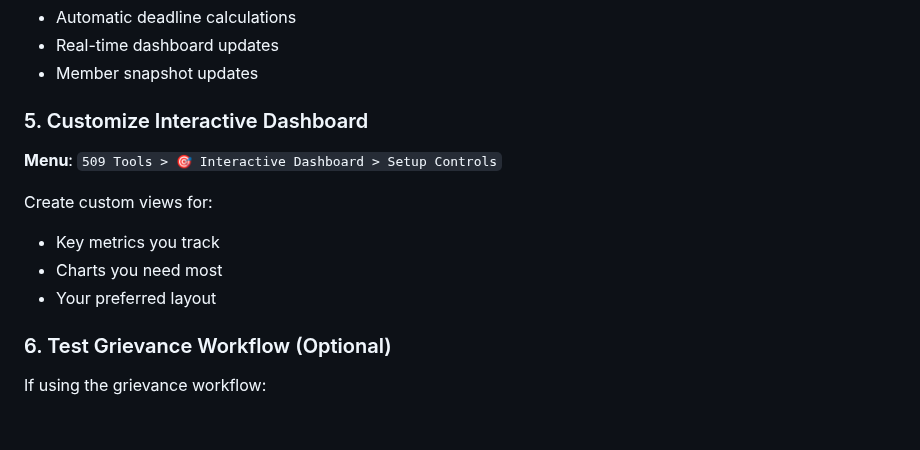
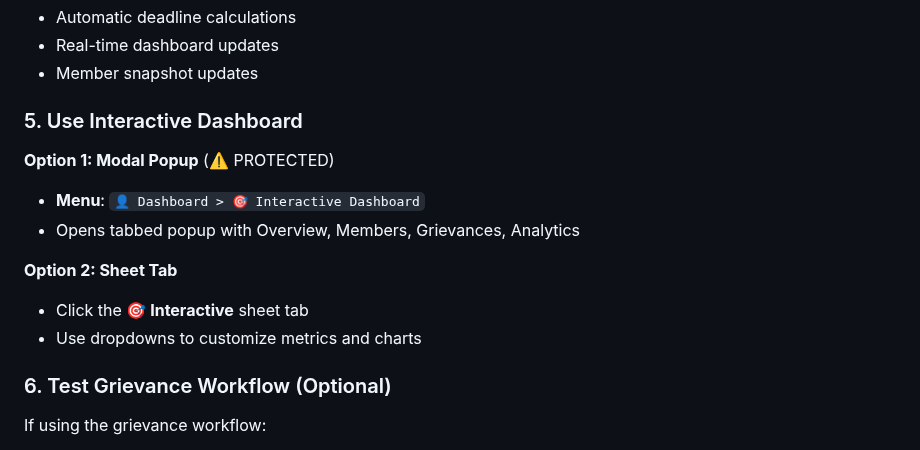
Before and after one commit to Woop91/509-dashboard-second, a Markdown page: SEED_NUKE_GUIDE.md, the part around the change. Rendered like a GitHub page; blank space fills up the shorter version.

Commit message:
Fix incorrect menu paths in documentation
- USER_TUTORIALS.md: Fixed menu path from incorrect
  "👤 Dashboard → 📊 Dashboards → ✨ Interactive Dashboard"
  to correct "👤 Dashboard → 🎯 Interactive Dashboard"
  Added both options (modal popup vs sheet tab)

- SEED_NUKE_GUIDE.md: Fixed menu path from incorrect
  "509 Tools > 🎯 Interactive Dashboard > Setup Controls"
  to correct "👤 Dashboard > 🎯 Interactive Dashboard"
  Removed reference to non-existent "Setup Controls" submenu
  Added both options (modal popup vs sheet tab)

Both files now clearly indicate the modal popup is PROTECTED.

```diff
--- a/SEED_NUKE_GUIDE.md
+++ b/SEED_NUKE_GUIDE.md
@@ -268,14 +268,15 @@ This enables:
 - Real-time dashboard updates
 - Member snapshot updates
 
-### 5. Customize Interactive Dashboard
+### 5. Use Interactive Dashboard
 
-**Menu**: `509 Tools > 🎯 Interactive Dashboard > Setup Controls`
+**Option 1: Modal Popup** (⚠️ PROTECTED)
+- **Menu**: `👤 Dashboard > 🎯 Interactive Dashboard`
+- Opens tabbed popup with Overview, Members, Grievances, Analytics
 
-Create custom views for:
-- Key metrics you track
-- Charts you need most
-- Your preferred layout
+**Option 2: Sheet Tab**
+- Click the **🎯 Interactive** sheet tab
+- Use dropdowns to customize metrics and charts
 
 ### 6. Test Grievance Workflow (Optional)
 
```
Also changed, not shown: USER_TUTORIALS.md (+7 -2 lines).
